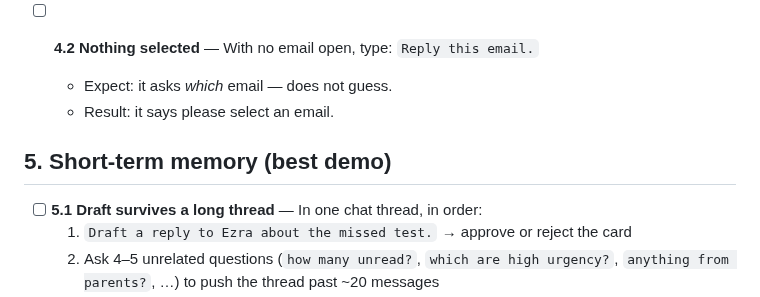
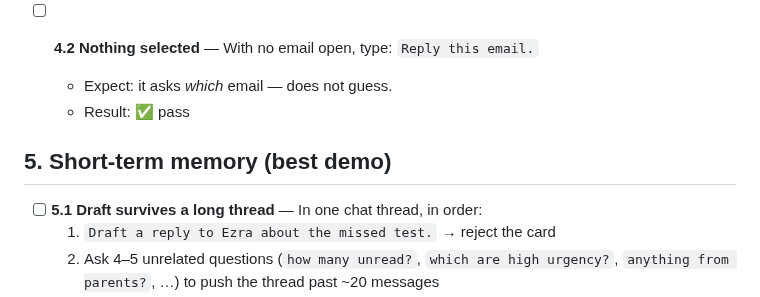
Before and after one commit to myle-agilityio/langchain-training, a Markdown page: practice-new-version/docs/TEST-SCENARIOS.md, the part around one of its changes. Drawn GitHub-style.

```diff
--- a/practice-new-version/docs/TEST-SCENARIOS.md
+++ b/practice-new-version/docs/TEST-SCENARIOS.md
@@ -61,12 +61,12 @@ result in the **Result** line. Status key: ⬜ not run · ✅ pass · ⚠️ par
 
 - [ ] **4.2 Nothing selected** — With no email open, type: `Reply this email.`
   - Expect: it asks *which* email — does not guess.
-  - Result: it says please select an email.
+  - Result: ✅ pass
 
 ## 5. Short-term memory (best demo)
 
 - [ ] **5.1 Draft survives a long thread** — In one chat thread, in order:
-  1. `Draft a reply to Ezra about the missed test.` → approve or reject the card
+  1. `Draft a reply to Ezra about the missed test.` → reject the card
   2. Ask 4–5 unrelated questions (`how many unread?`, `which are high urgency?`, `anything from parents?`, …) to push the thread past ~20 messages
   3. `Make that reply shorter and less formal.`
   - Expect: it revises **Ezra's** draft, even though that turn was summarized away and you never re-named him. "Which reply?" = focus not carried.
```
Also changed, not shown: other parts of practice-new-version/docs/TEST-SCENARIOS.md (+10 -10 lines).
